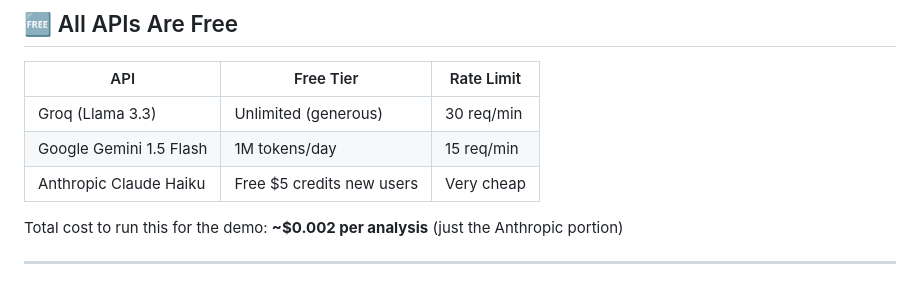
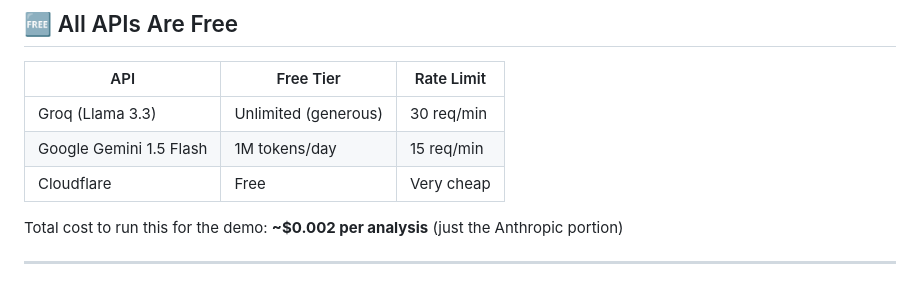
Before and after one commit to shabnam777/AI-Brand-Analyzer, a Markdown page: README.md, the part around the change. Rendered like a GitHub page.

```diff
--- a/README.md
+++ b/README.md
@@ -164,7 +164,7 @@ aeo-diagnostic/
 |-----|-----------|------------|
 | Groq (Llama 3.3) | Unlimited (generous) | 30 req/min |
 | Google Gemini 1.5 Flash | 1M tokens/day | 15 req/min |
-| Anthropic Claude Haiku | Free $5 credits new users | Very cheap |
+|Cloudflare | Free  | Very cheap |
 
 Total cost to run this for the demo: **~$0.002 per analysis** (just the Anthropic portion)
 
```
